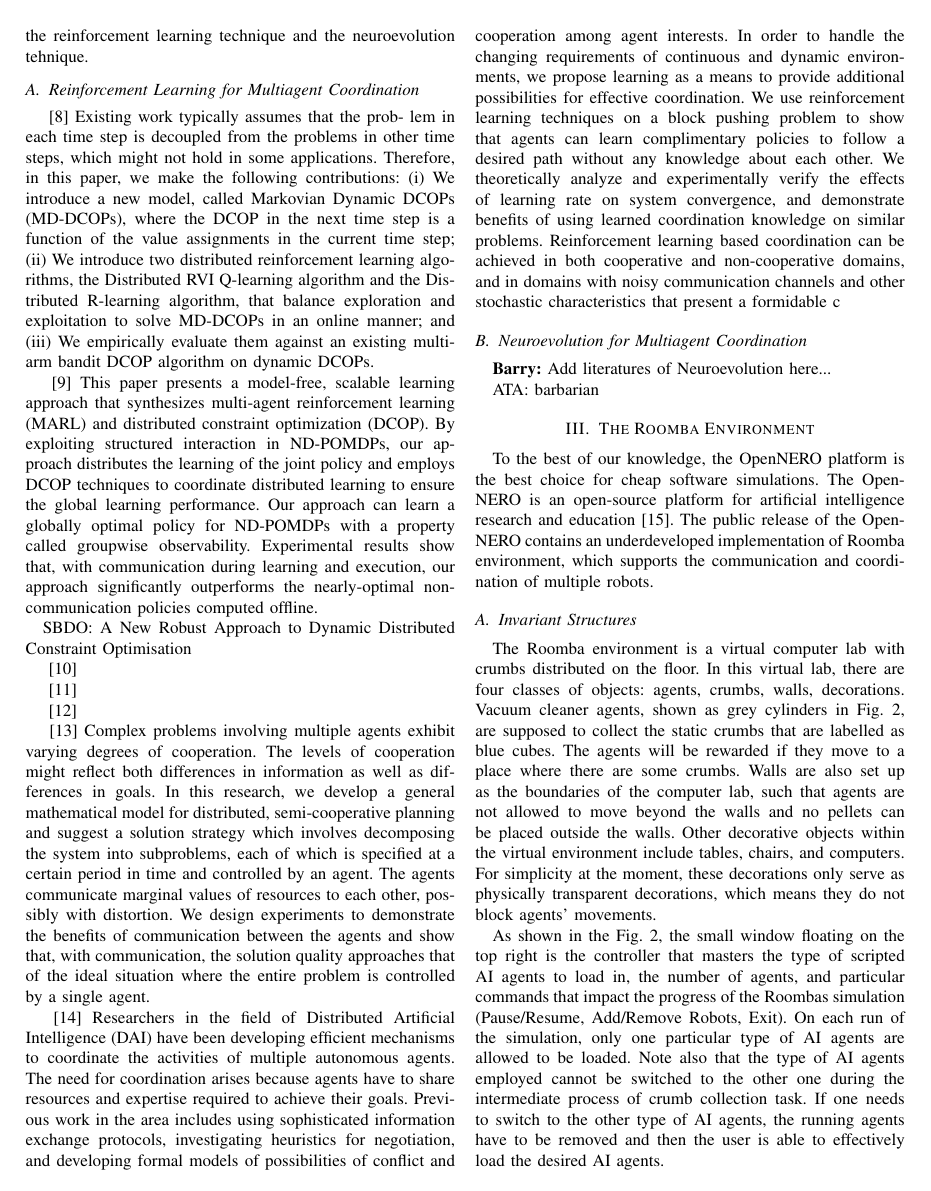
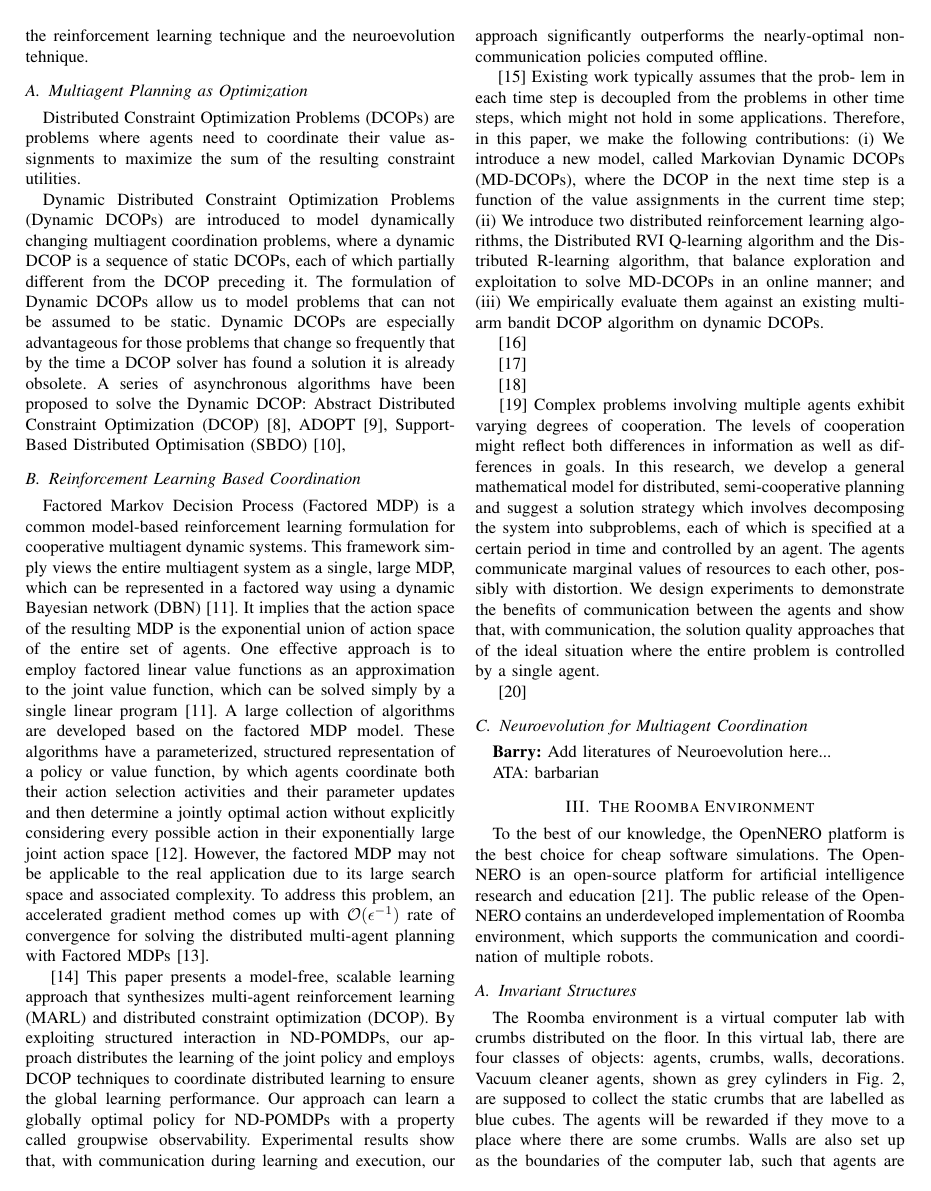
Before and after one commit to JimmyLin192/MultiagentSystem, a LaTeX paper (report/report.tex): page 2 of 5. Compiled offline with pdfLaTeX.

Commit message:
report more

```diff
--- a/report/report.tex
+++ b/report/report.tex
@@ -136,9 +136,54 @@ section \ref{conclusion}. TODO: need to update!
 This section focuses on the summary of previous works about how multiagent
 coordination can be incorporated in the reinforcement learning technique and the
 neuroevolution tehnique.
-\subsection{Reinforcement Learning for Multiagent Coordination}
-\cite{nguyen2014decentralized} Existing work typically assumes that the prob- lem in each time step is decoupled from the problems in other time steps, which might not hold in some applications. Therefore, in this paper, we make the following contributions: (i) We introduce a new model, called Markovian Dynamic DCOPs (MD-DCOPs), where the DCOP in the next time step is a function of the value assignments in the current time step; (ii) We introduce two distributed reinforcement learning algo- rithms, the Distributed RVI Q-learning algorithm and the Dis- tributed R-learning algorithm, that balance exploration and exploitation to solve MD-DCOPs in an online manner; and (iii) We empirically evaluate them against an existing multi- arm bandit DCOP algorithm on dynamic DCOPs.
 
+\subsection{Multiagent Planning as Optimization}
+Distributed Constraint Optimization Problems (DCOPs) are problems where agents
+need to coordinate their value as- signments to maximize the sum of the
+resulting constraint utilities.
+
+Dynamic Distributed Constraint Optimization Problems (Dynamic DCOPs) are
+introduced to model dynamically changing multiagent coordination problems,
+where a dynamic DCOP is a sequence of static DCOPs, each of which partially
+different from the DCOP preceding it.
+The formulation of Dynamic DCOPs allow us to model problems that can not be assumed
+to be static. Dynamic DCOPs are especially advantageous for those problems
+that change so frequently that by the time a DCOP solver has found a solution
+it is already obsolete. A series of asynchronous algorithms have been proposed
+to solve the Dynamic DCOP: Abstract Distributed Constraint Optimization
+(DCOP) \cite{maheswaran2004taking}, ADOPT \cite{modi2005adopt}, Support-Based Distributed
+Optimisation (SBDO) \cite{billiau2012sbdo},
+
+\subsection{Reinforcement Learning Based Coordination}
+%######################################################################
+%  MDP, DEC-POMDP, and ND-POMDP
+Factored Markov Decision Process (Factored MDP) is a common model-based
+reinforcement learning formulation for cooperative multiagent dynamic systems.
+This framework simply views the entire multiagent system as a single, large
+MDP, which can be represented in a factored way using a dynamic Bayesian
+network (DBN) \cite{guestrin2001multiagent}.
+It implies that the action space of the resulting MDP is the exponential union
+of action space of the entire set of agents.
+One effective approach is to employ factored linear value functions as an
+approximation to the joint value function, which can be solved simply by a
+single linear program \cite{guestrin2001multiagent}.
+A large collection of algorithms are developed based on the factored MDP model.
+These algorithms have a parameterized, structured representation of a policy
+or value function, by which agents coordinate both their action selection
+activities and their parameter updates and then determine a jointly optimal
+action without explicitly considering every possible action in their
+exponentially large joint action space \cite{guestrin2002coordinated}.
+However, the factored MDP may not be applicable to the real application due to
+its large search space and associated complexity.
+To address this problem, an accelerated gradient method comes up with
+$\mathcal{O}(\epsilon^{-1})$ rate of convergence for solving the distributed
+multi-agent planning with Factored MDPs \cite{suegeo2011accgrad}.
+
+
+
+
+%######################################################################
+% Algorithm: DCOP and its variants
 \cite{zhang2011coordinated} This paper presents a
 model-free, scalable learning approach that synthesizes
 multi-agent reinforcement learning (MARL) and distributed
@@ -154,7 +199,19 @@ learning and execution, our approach significantly outperforms
 the nearly-optimal non-communication policies
 computed offline.
 
-SBDO: A New Robust Approach to Dynamic Distributed Constraint Optimisation
+\cite{nguyen2014decentralized} Existing work typically assumes that the prob-
+lem in each time step is decoupled from the problems in other time steps,
+which might not hold in some applications. Therefore, in this paper, we make
+the following contributions: (i) We introduce a new model, called Markovian
+Dynamic DCOPs (MD-DCOPs), where the DCOP in the next time step is a function
+of the value assignments in the current time step; (ii) We introduce two
+distributed reinforcement learning algo- rithms, the Distributed RVI
+Q-learning algorithm and the Dis- tributed R-learning algorithm, that balance
+exploration and exploitation to solve MD-DCOPs in an online manner; and (iii)
+We empirically evaluate them against an existing multi- arm bandit DCOP
+algorithm on dynamic DCOPs.
+%######################################################################
+
 
 \cite{zhang2013coordinating}
 
@@ -176,33 +233,6 @@ communication, the solution quality approaches that of the ideal situation
 where the entire problem is controlled by a single agent.
 
 \cite{sen1994learning}
-Researchers in the field of Distributed Artificial
-Intelligence (DAI) have been developing efficient
-mechanisms to coordinate the activities of multiple
-autonomous agents. The need for coordination
-arises because agents have to share resources
-and expertise required to achieve their goals.
-Previous work in the area includes using sophisticated
-information exchange protocols, investigating
-heuristics for negotiation, and developing
-formal models of possibilities of conflict and cooperation
-among agent interests. In order to handle
-the changing requirements of continuous and
-dynamic environments, we propose learning as a
-means to provide additional possibilities for effective
-coordination. We use reinforcement learning
-techniques on a block pushing problem to show
-that agents can learn complimentary policies to
-follow a desired path without any knowledge
-about each other. We theoretically analyze and
-experimentally verify the effects of learning rate
-on system convergence, and demonstrate benefits
-of using learned coordination knowledge on similar
-problems. Reinforcement learning based coordination
-can be achieved in both cooperative and
-non-cooperative domains, and in domains with
-noisy communication channels and other stochastic
-characteristics that present a formidable c
 
 \subsection{Neuroevolution for Multiagent Coordination}
 \textbf{Barry:}
```
Also changed, not shown: report/report.bib (+60 -5 lines), report/report.pdf, report/report.tex (4 more changed lines).
